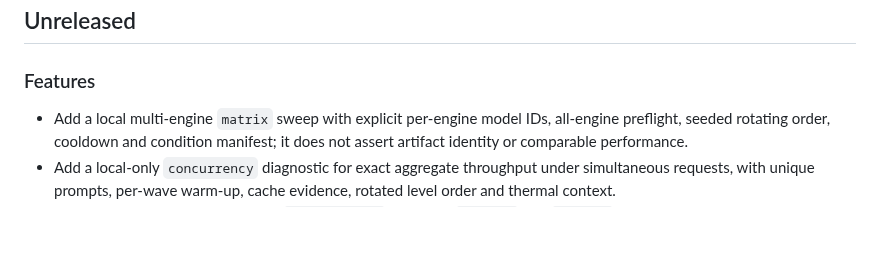
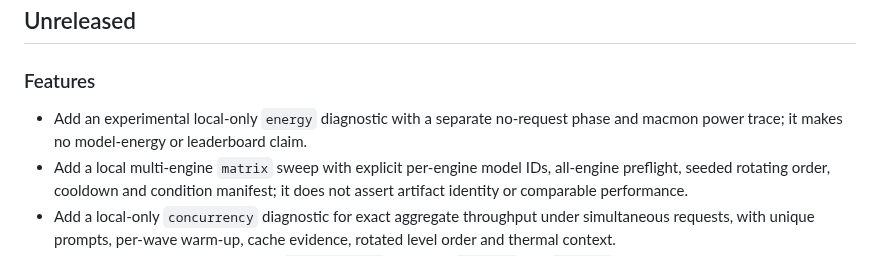
Before and after one commit to igurss/mlx-chronos, a Markdown page: CHANGELOG.md, the part around the change. Drawn GitHub-style; blank space fills up the shorter version.

```diff
--- a/CHANGELOG.md
+++ b/CHANGELOG.md
@@ -3,6 +3,9 @@
 ## Unreleased
 
 ### Features
+- Add an experimental local-only `energy` diagnostic with a separate
+  no-request phase and macmon power trace; it makes no model-energy or
+  leaderboard claim.
 - Add a local multi-engine `matrix` sweep with explicit per-engine model IDs,
   all-engine preflight, seeded rotating order, cooldown and condition manifest;
   it does not assert artifact identity or comparable performance.
```
Also changed, not shown: README.md (+5 -0 lines), docs/methodology.md (+39 -0 lines).
